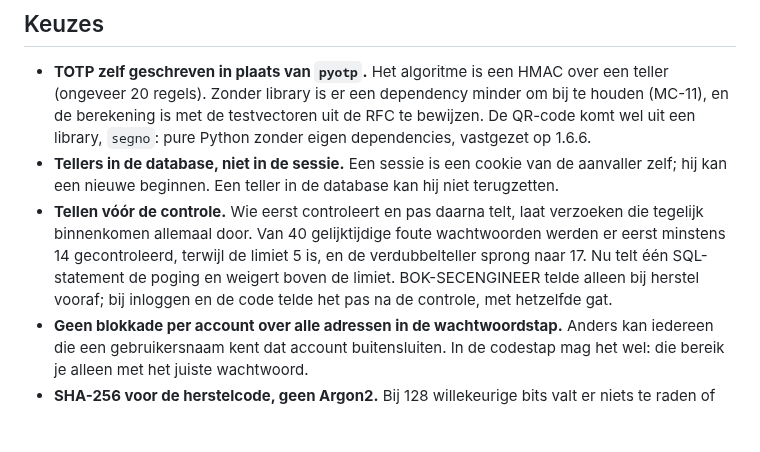
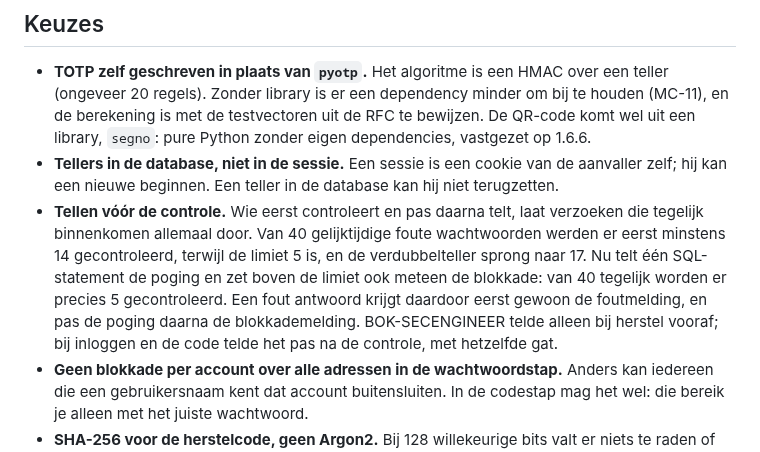
Before and after one commit to Youssefontys/secure-application, a Markdown page: BoK/Subjects/Week 5 Authentication.md, the part around the change. Rendered like a GitHub page; blank space fills up the shorter version.

Commit message:
Say in the Week 5 subject that the lock is set in the counting statement
Co-Authored-By: Claude Opus 5.5 <noreply@anthropic.com>

```diff
--- a/BoK/Subjects/Week 5 Authentication.md
+++ b/BoK/Subjects/Week 5 Authentication.md
@@ -51,7 +51,7 @@ Systeemauthenticatie is in deze stap niet veranderd: de app logt bij de database
 
 - **TOTP zelf geschreven in plaats van `pyotp`.** Het algoritme is een HMAC over een teller (ongeveer 20 regels). Zonder library is er een dependency minder om bij te houden (MC-11), en de berekening is met de testvectoren uit de RFC te bewijzen. De QR-code komt wel uit een library, `segno`: pure Python zonder eigen dependencies, vastgezet op 1.6.6.
 - **Tellers in de database, niet in de sessie.** Een sessie is een cookie van de aanvaller zelf; hij kan een nieuwe beginnen. Een teller in de database kan hij niet terugzetten.
-- **Tellen vóór de controle.** Wie eerst controleert en pas daarna telt, laat verzoeken die tegelijk binnenkomen allemaal door. Van 40 gelijktijdige foute wachtwoorden werden er eerst minstens 14 gecontroleerd, terwijl de limiet 5 is, en de verdubbelteller sprong naar 17. Nu telt één SQL-statement de poging en weigert boven de limiet. BOK-SECENGINEER telde alleen bij herstel vooraf; bij inloggen en de code telde het pas na de controle, met hetzelfde gat.
+- **Tellen vóór de controle.** Wie eerst controleert en pas daarna telt, laat verzoeken die tegelijk binnenkomen allemaal door. Van 40 gelijktijdige foute wachtwoorden werden er eerst minstens 14 gecontroleerd, terwijl de limiet 5 is, en de verdubbelteller sprong naar 17. Nu telt één SQL-statement de poging en zet boven de limiet ook meteen de blokkade: van 40 tegelijk worden er precies 5 gecontroleerd. Een fout antwoord krijgt daardoor eerst gewoon de foutmelding, en pas de poging daarna de blokkademelding. BOK-SECENGINEER telde alleen bij herstel vooraf; bij inloggen en de code telde het pas na de controle, met hetzelfde gat.
 - **Geen blokkade per account over alle adressen in de wachtwoordstap.** Anders kan iedereen die een gebruikersnaam kent dat account buitensluiten. In de codestap mag het wel: die bereik je alleen met het juiste wachtwoord.
 - **SHA-256 voor de herstelcode, geen Argon2.** Bij 128 willekeurige bits valt er niets te raden of op te zoeken. Trage hashes zijn er voor wachtwoorden die mensen zelf verzinnen.
 - **De herstelcode zet de tweede factor uit.** De telefoon is kwijt, dus het oude geheim is niet meer te vertrouwen. Omdat de tweede factor verplicht is, stuurt de app meteen naar het opnieuw instellen.
```
